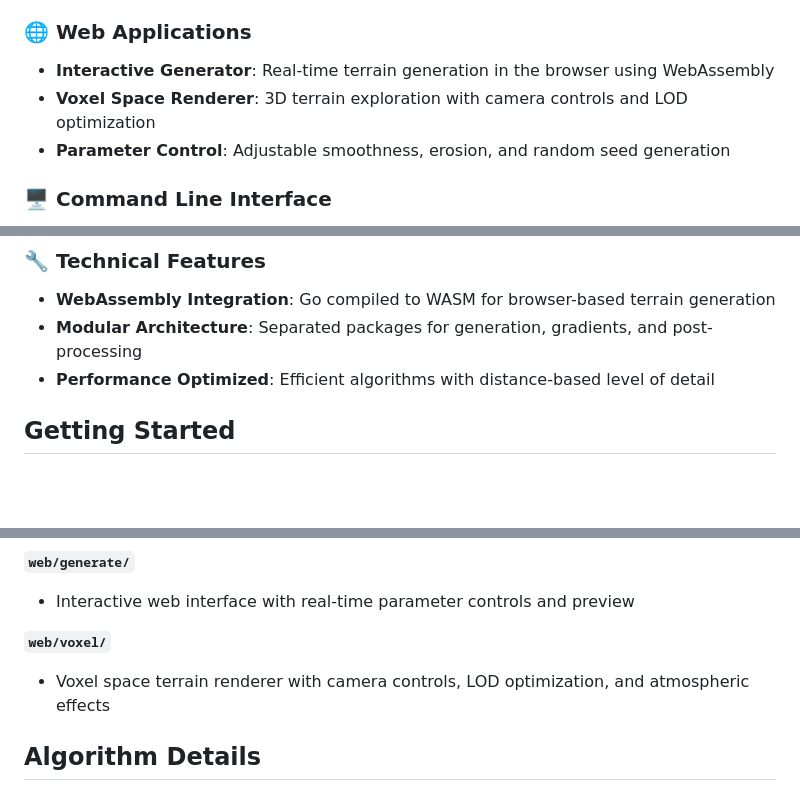
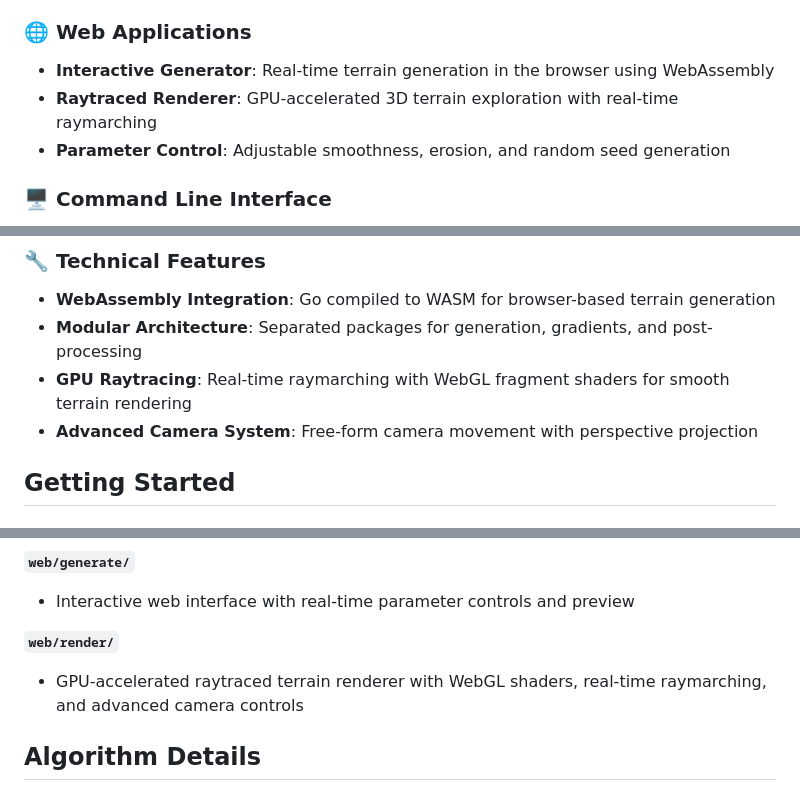
Before and after one commit to benc-uk/terrain-gen, a Markdown page: README.md, 3 parts joined by grey strips. Drawn GitHub-style; blank space fills up the shorter version.

```diff
--- a/README.md
+++ b/README.md
@@ -19,7 +19,7 @@ It uses a mixture of Go, WebAssembly & modern JS to deliver high-performance ter
 ### 🌐 Web Applications
 
 - **Interactive Generator**: Real-time terrain generation in the browser using WebAssembly
-- **Voxel Space Renderer**: 3D terrain exploration with camera controls and LOD optimization
+- **Raytraced Renderer**: GPU-accelerated 3D terrain exploration with real-time raymarching
 - **Parameter Control**: Adjustable smoothness, erosion, and random seed generation
 
 ### 🖥️ Command Line Interface
@@ -33,7 +33,8 @@ It uses a mixture of Go, WebAssembly & modern JS to deliver high-performance ter
 
 - **WebAssembly Integration**: Go compiled to WASM for browser-based terrain generation
 - **Modular Architecture**: Separated packages for generation, gradients, and post-processing
-- **Performance Optimized**: Efficient algorithms with distance-based level of detail
+- **GPU Raytracing**: Real-time raymarching with WebGL fragment shaders for smooth terrain rendering
+- **Advanced Camera System**: Free-form camera movement with perspective projection
 
 ## Getting Started
 
@@ -124,9 +125,9 @@ make help
 
 - Interactive web interface with real-time parameter controls and preview
 
-**`web/voxel/`**
+**`web/render/`**
 
-- Voxel space terrain renderer with camera controls, LOD optimization, and atmospheric effects
+- GPU-accelerated raytraced terrain renderer with WebGL shaders, real-time raymarching, and advanced camera controls
 
 ## Algorithm Details
 
```
Also changed, not shown: other parts of README.md (+12 -10 lines).
